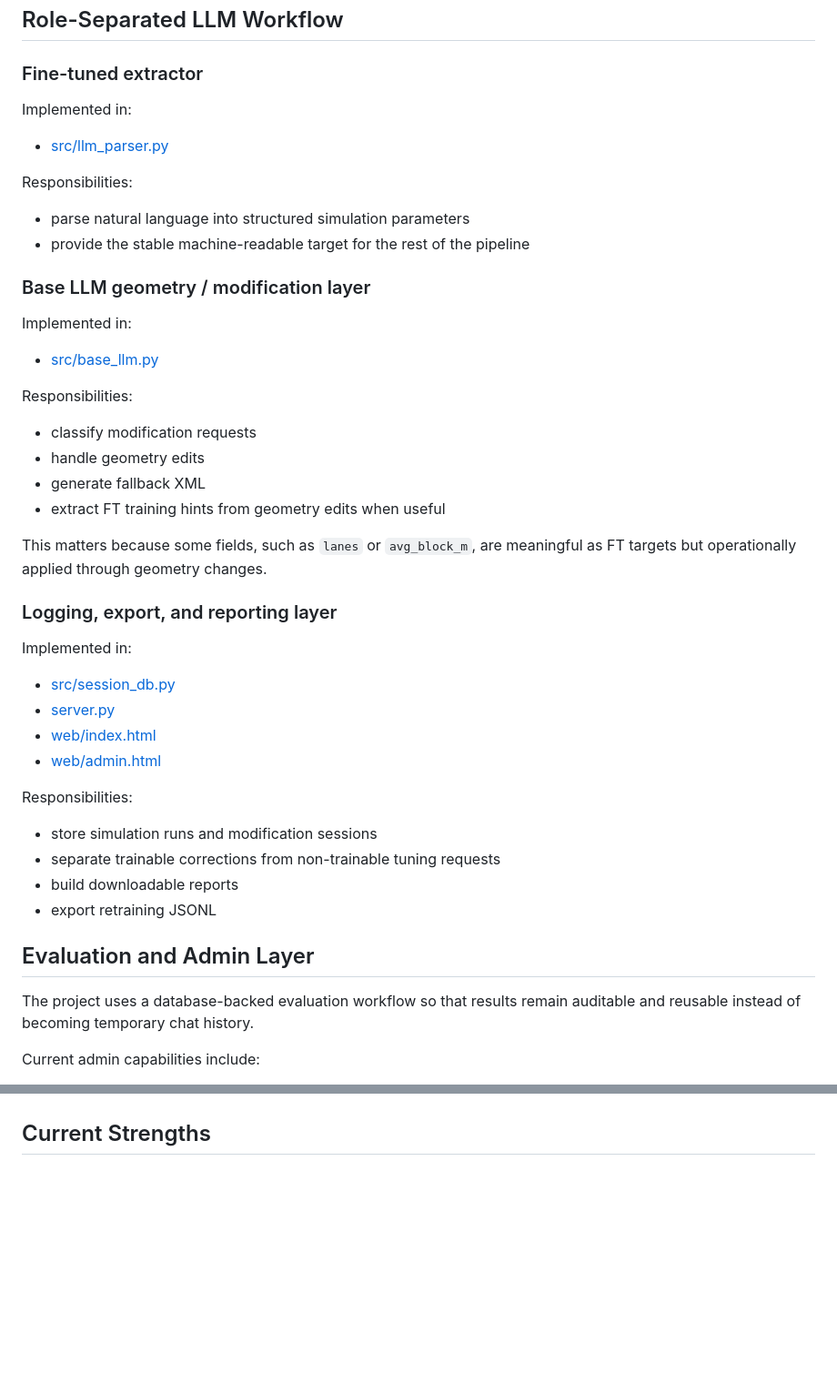
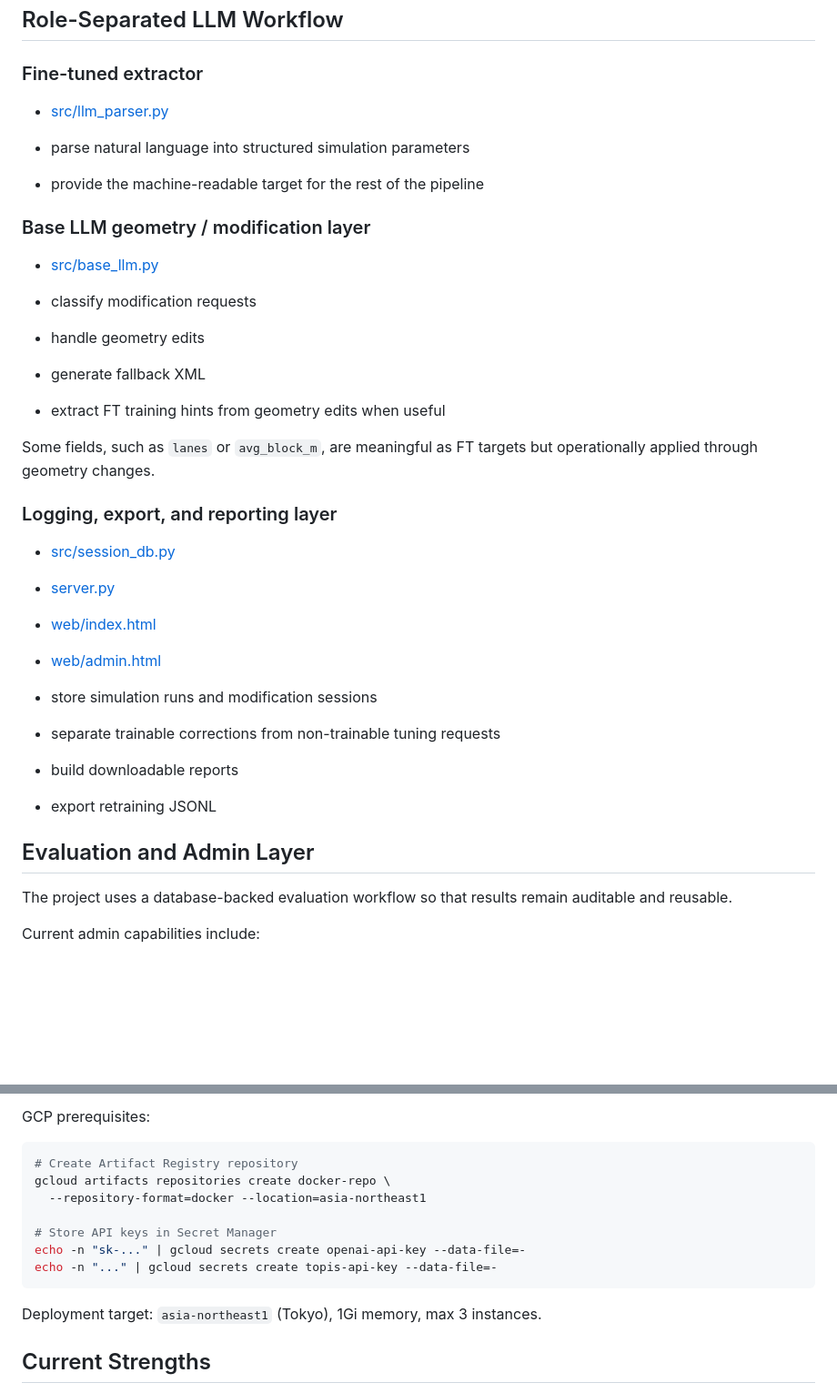
Before and after one commit to sewon-p/sumo-traffic-agent, a Markdown page: README.md, 2 parts joined by grey strips. Shown at 91% size. Drawn GitHub-style; blank space fills up the shorter version.

````diff
--- a/README.md
+++ b/README.md
@@ -201,40 +176,28 @@ prompt -> FT prediction -> scenario execution -> human correction -> DB -> expor
 
 ### Fine-tuned extractor
 
-Implemented in:
-
 - [src/llm_parser.py](src/llm_parser.py)
 
-Responsibilities:
-
 - parse natural language into structured simulation parameters
-- provide the stable machine-readable target for the rest of the pipeline
+- provide the machine-readable target for the rest of the pipeline
 
 ### Base LLM geometry / modification layer
 
-Implemented in:
-
 - [src/base_llm.py](src/base_llm.py)
-
-Responsibilities:
 
 - classify modification requests
 - handle geometry edits
 - generate fallback XML
 - extract FT training hints from geometry edits when useful
 
-This matters because some fields, such as `lanes` or `avg_block_m`, are meaningful as FT targets but operationally applied through geometry changes.
+Some fields, such as `lanes` or `avg_block_m`, are meaningful as FT targets but operationally applied through geometry changes.
 
 ### Logging, export, and reporting layer
-
-Implemented in:
 
 - [src/session_db.py](src/session_db.py)
 - [server.py](server.py)
 - [web/index.html](web/index.html)
 - [web/admin.html](web/admin.html)
-
-Responsibilities:
 
 - store simulation runs and modification sessions
 - separate trainable corrections from non-trainable tuning requests
@@ -243,7 +206,7 @@ Responsibilities:
 
 ## Evaluation and Admin Layer
 
-The project uses a database-backed evaluation workflow so that results remain auditable and reusable instead of becoming temporary chat history.
+The project uses a database-backed evaluation workflow so that results remain auditable and reusable.
 
 Current admin capabilities include:
 
@@ -342,3 +346,16 @@ Available from the admin page, or through the backend export flow in:
+GCP prerequisites:
+
+```bash
+# Create Artifact Registry repository
+gcloud artifacts repositories create docker-repo \
+  --repository-format=docker --location=asia-northeast1
+
+# Store API keys in Secret Manager
+echo -n "sk-..." | gcloud secrets create openai-api-key --data-file=-
+echo -n "..." | gcloud secrets create topis-api-key --data-file=-
+```
+
+Deployment target: `asia-northeast1` (Tokyo), 1Gi memory, max 3 instances.
 
 ## Current Strengths
 
````
Also changed, not shown: other parts of README.md (+65 -55 lines).
